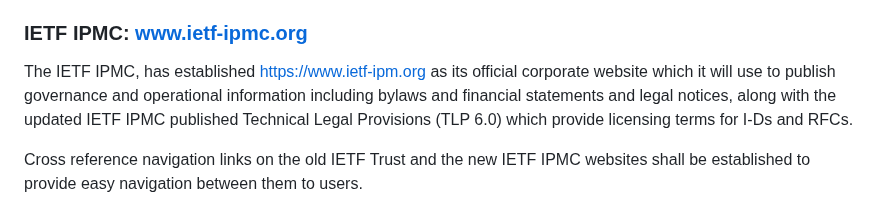
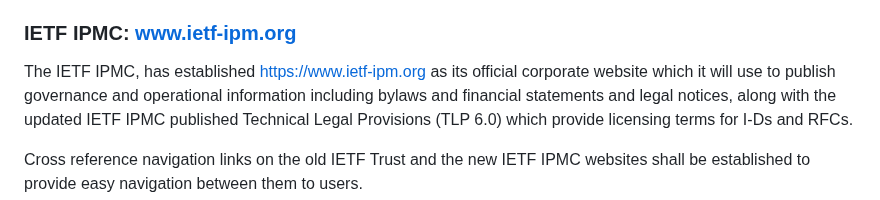
Before and after one commit to gitnnelg/draft-deen-ietf-ipmc-update, a Markdown page: draft-deen-ietf-ipmc-update.md, the part around the change. Drawn GitHub-style.

```diff
--- a/draft-deen-ietf-ipmc-update.md
+++ b/draft-deen-ietf-ipmc-update.md
@@ -84,7 +84,7 @@ The IETF publishes information on intellectual property rights (IPR) at [IETF IP
 
 The IETF Trust, historically has published information related to licensing, assets, finances and notices of actions and changes on it's web site [https://trustee.ietf.org](https://trustees.ietf.org).  This web site shall be maintained in perpetuity as URLs to it appear in published documents and the Trust Legal Provisions (TLP) version 1.0-5.0 that were active at the time of an I-D submission and the date of a RFC publication will continue to apply to those works even after subsequent transfer of those IPR assets to the IETF IPMC.   The existing URLs in the required copyright boilerplate and other sections of I-Ds and RFCs will continue to work correctly for users of those documents.
 
-### IETF IPMC: www.ietf-ipmc.org
+### IETF IPMC: www.ietf-ipm.org
 
 The IETF IPMC, has established [https://www.ietf-ipm.org](https://www.ietf-ipm.org) as its official corporate website which it will use to publish governance and operational information including bylaws and financial statements and legal notices, along with the updated IETF IPMC published Technical Legal Provisions (TLP 6.0) which provide licensing terms for I-Ds and RFCs.
 
```
